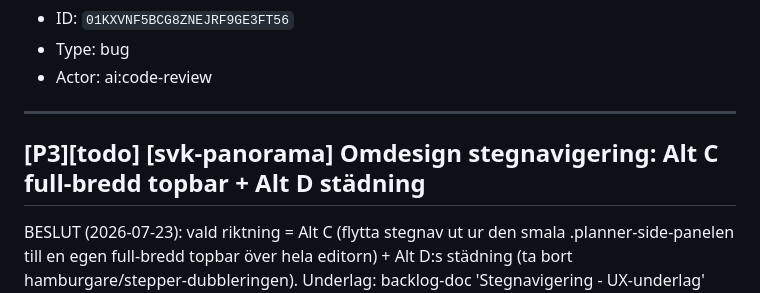
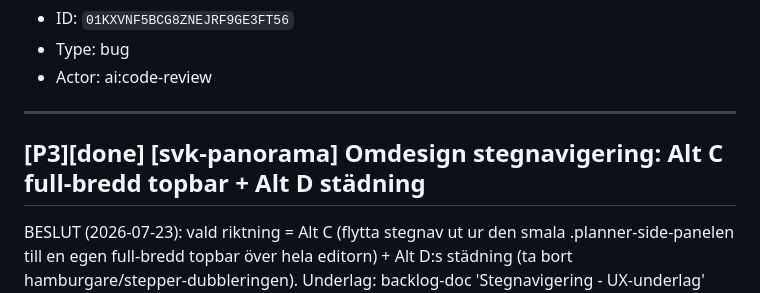
Before and after one commit to Armandur/svk-panorama, a Markdown page: backlog.md, the part around the change. Rendered like a GitHub page.

Commit message:
Uppdatera backlog.md-spegel (TASK-348 done)
Co-Authored-By: Claude Opus 4.8 <noreply@anthropic.com>
Claude-Session: https://claude.ai/code/session_01BR8vbXsiXXfPA997rAfHnz

```diff
--- a/backlog.md
+++ b/backlog.md
@@ -60,7 +60,7 @@ plan.js saveMap() (och scene.js save()/tour-preview.js save()) fryser payloaden
 
 ---
 
-## [P3][todo] [svk-panorama] Omdesign stegnavigering: Alt C full-bredd topbar + Alt D städning
+## [P3][done] [svk-panorama] Omdesign stegnavigering: Alt C full-bredd topbar + Alt D städning
 
 BESLUT (2026-07-23): vald riktning = Alt C (flytta stegnav ut ur den smala .planner-side-panelen till en egen full-bredd topbar över hela editorn) + Alt D:s städning (ta bort hamburgare/stepper-dubbleringen). Underlag: backlog-doc 'Stegnavigering - UX-underlag' (01KY7WPE, HTML med renderade mockups bifogad) + docs/ux/stegnavigering.md/.html i repot.
 
```
